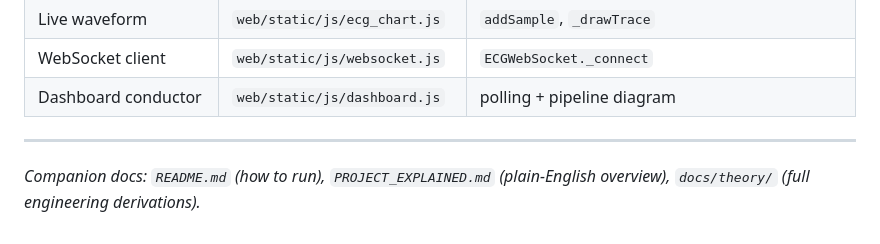
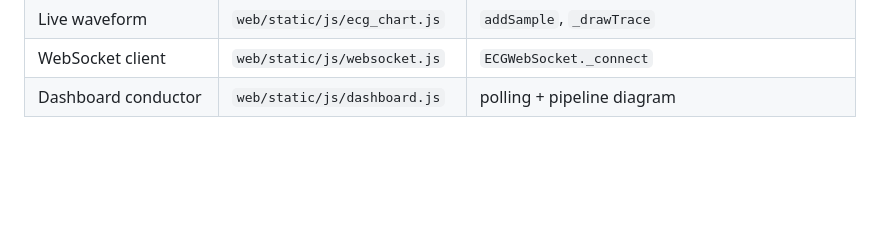
Before and after one commit to codeuser-crypto/BioSig-SoC, a Markdown page: System_Architecture.md, the part around the change. GitHub-like rendering; blank space fills up the shorter version.

```diff
--- a/PROJECT_DOMAIN_AND_INTEGRATION.md
+++ b/System_Architecture.md
@@ -281,8 +281,3 @@ INTEGRATION says HOW pieces talk: WebSocket firehose + REST trickle + shared buf
 | Live waveform | `web/static/js/ecg_chart.js` | `addSample`, `_drawTrace` |
 | WebSocket client | `web/static/js/websocket.js` | `ECGWebSocket._connect` |
 | Dashboard conductor | `web/static/js/dashboard.js` | polling + pipeline diagram |
-
----
-
-*Companion docs: `README.md` (how to run), `PROJECT_EXPLAINED.md` (plain-English
-overview), `docs/theory/` (full engineering derivations).*
```
